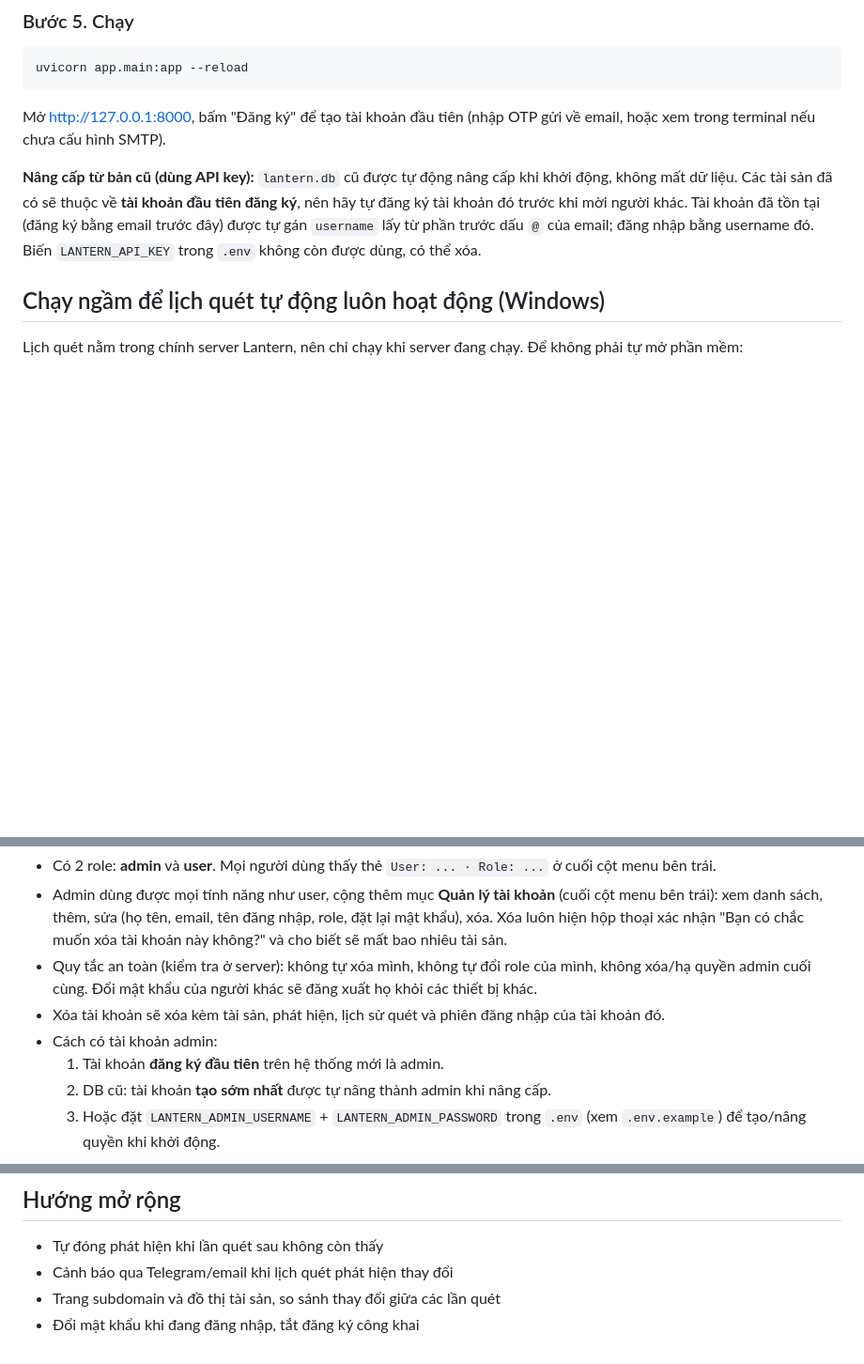
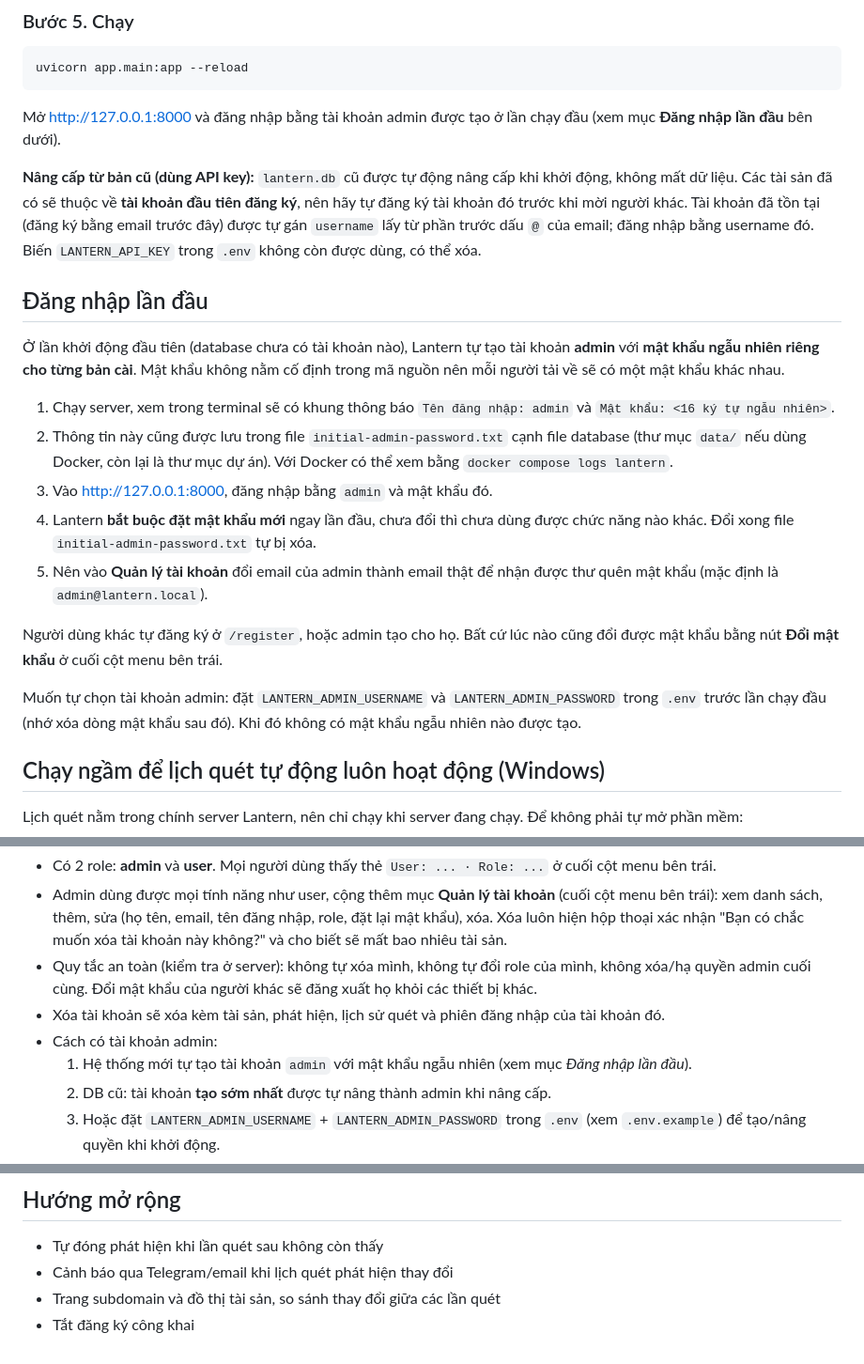
Before and after one commit to lvkien19112001/lantern-attack-surface-management, a Markdown page: README.vi.md, 3 parts joined by grey strips. Shown at 94% size. Rendered like a GitHub page; blank space fills up the shorter version.

````diff
--- a/README.vi.md
+++ b/README.vi.md
@@ -38,12 +38,25 @@ Nếu để trống `LANTERN_SMTP_HOST`, server chạy chế độ phát triển
 ```
 uvicorn app.main:app --reload
 ```
-Mở http://127.0.0.1:8000, bấm "Đăng ký" để tạo tài khoản đầu tiên (nhập OTP gửi về email, hoặc xem trong terminal nếu chưa cấu hình SMTP).
+Mở http://127.0.0.1:8000 và đăng nhập bằng tài khoản admin được tạo ở lần chạy đầu (xem mục **Đăng nhập lần đầu** bên dưới).
 
 **Nâng cấp từ bản cũ (dùng API key):** `lantern.db` cũ được tự động nâng cấp khi khởi động, không mất dữ liệu.
 Các tài sản đã có sẽ thuộc về **tài khoản đầu tiên đăng ký**, nên hãy tự đăng ký tài khoản đó trước khi mời người khác.
 Tài khoản đã tồn tại (đăng ký bằng email trước đây) được tự gán `username` lấy từ phần trước dấu `@` của email; đăng nhập bằng username đó.
 Biến `LANTERN_API_KEY` trong `.env` không còn được dùng, có thể xóa.
+
+## Đăng nhập lần đầu
+Ở lần khởi động đầu tiên (database chưa có tài khoản nào), Lantern tự tạo tài khoản **admin** với **mật khẩu ngẫu nhiên riêng cho từng bản cài**. Mật khẩu không nằm cố định trong mã nguồn nên mỗi người tải về sẽ có một mật khẩu khác nhau.
+
+1. Chạy server, xem trong terminal sẽ có khung thông báo `Tên đăng nhập: admin` và `Mật khẩu: <16 ký tự ngẫu nhiên>`.
+2. Thông tin này cũng được lưu trong file `initial-admin-password.txt` cạnh file database (thư mục `data/` nếu dùng Docker, còn lại là thư mục dự án). Với Docker có thể xem bằng `docker compose logs lantern`.
+3. Vào http://127.0.0.1:8000, đăng nhập bằng `admin` và mật khẩu đó.
+4. Lantern **bắt buộc đặt mật khẩu mới** ngay lần đầu, chưa đổi thì chưa dùng được chức năng nào khác. Đổi xong file `initial-admin-password.txt` tự bị xóa.
+5. Nên vào **Quản lý tài khoản** đổi email của admin thành email thật để nhận được thư quên mật khẩu (mặc định là `admin@lantern.local`).
+
+Người dùng khác tự đăng ký ở `/register`, hoặc admin tạo cho họ. Bất cứ lúc nào cũng đổi được mật khẩu bằng nút **Đổi mật khẩu** ở cuối cột menu bên trái.
+
+Muốn tự chọn tài khoản admin: đặt `LANTERN_ADMIN_USERNAME` và `LANTERN_ADMIN_PASSWORD` trong `.env` trước lần chạy đầu (nhớ xóa dòng mật khẩu sau đó). Khi đó không có mật khẩu ngẫu nhiên nào được tạo.
 
 ## Chạy ngầm để lịch quét tự động luôn hoạt động (Windows)
 Lịch quét nằm trong chính server Lantern, nên chỉ chạy khi server đang chạy. Để không phải tự mở phần mềm:
@@ -106,7 +119,7 @@ Lưu ý: cài đặt gắn với trình duyệt chứ chưa gắn với tài kho
 - Quy tắc an toàn (kiểm tra ở server): không tự xóa mình, không tự đổi role của mình, không xóa/hạ quyền admin cuối cùng. Đổi mật khẩu của người khác sẽ đăng xuất họ khỏi các thiết bị khác.
 - Xóa tài khoản sẽ xóa kèm tài sản, phát hiện, lịch sử quét và phiên đăng nhập của tài khoản đó.
 - Cách có tài khoản admin:
-  1. Tài khoản **đăng ký đầu tiên** trên hệ thống mới là admin.
+  1. Hệ thống mới tự tạo tài khoản `admin` với mật khẩu ngẫu nhiên (xem mục *Đăng nhập lần đầu*).
   2. DB cũ: tài khoản **tạo sớm nhất** được tự nâng thành admin khi nâng cấp.
   3. Hoặc đặt `LANTERN_ADMIN_USERNAME` + `LANTERN_ADMIN_PASSWORD` trong `.env` (xem `.env.example`) để tạo/nâng quyền khi khởi động.
 - Mỗi người (kể cả admin) hiện chỉ thấy tài sản, phát hiện, lần quét của chính mình.
@@ -188,4 +202,4 @@ static/i18n.js   bảng chuỗi tiếng Việt / English và hàm t()
 - Tự đóng phát hiện khi lần quét sau không còn thấy
 - Cảnh báo qua Telegram/email khi lịch quét phát hiện thay đổi
 - Trang subdomain và đồ thị tài sản, so sánh thay đổi giữa các lần quét
-- Đổi mật khẩu khi đang đăng nhập, tắt đăng ký công khai
+- Tắt đăng ký công khai
````
Also changed, not shown: other parts of README.vi.md (+1 -0 lines), README.md (+30 -6 lines).
